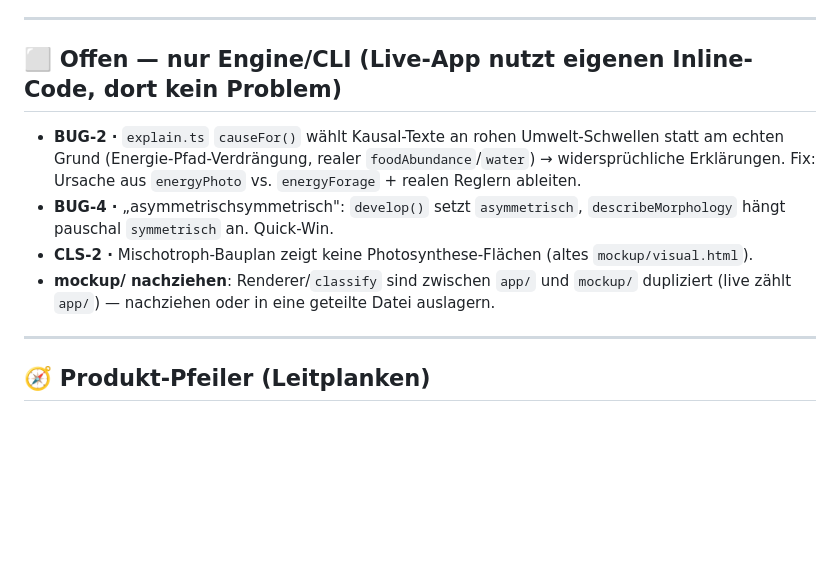
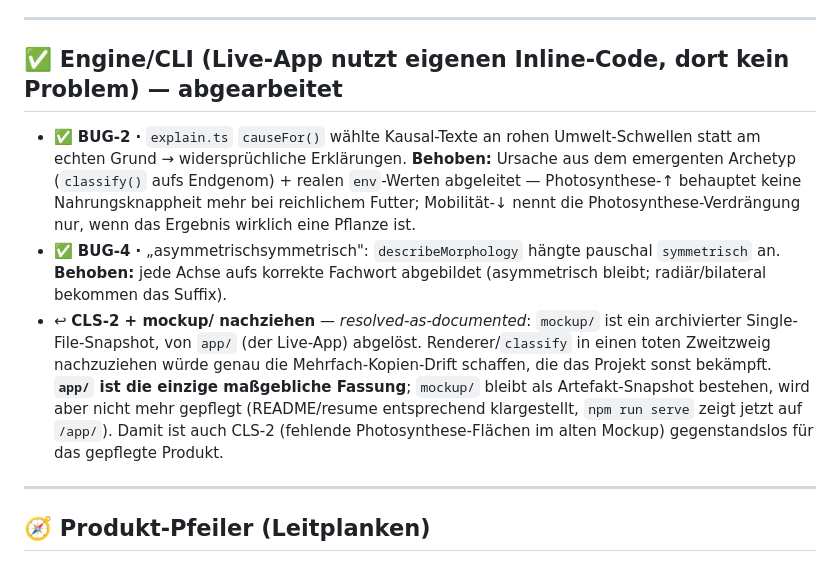
Before and after one commit to allawallabedalla/evolve, a Markdown page: BACKLOG.md, the part around the change. GitHub-like rendering; blank space fills up the shorter version.

Commit message:
Docs: declare app/ the single source, archive mockup/ (CLS-2 + dedup resolved-as-documented)
mockup/ is a historical single-file snapshot superseded by app/ (the deployed app).
Chasing renderer/classify parity into a dead second branch would recreate the very
multi-copy drift the project fights, so app/ is now documented as the single
authoritative version and mockup/ as an unmaintained archive. README's npm run serve
now points at /app/ (was /mockup/), and BACKLOG/resume mark CLS-2 and the mockup dedup
resolved-as-documented.

```diff
--- a/BACKLOG.md
+++ b/BACKLOG.md
@@ -358,16 +358,23 @@ Der Möglichkeitsraum stößt an fehlende Achsen (jede braucht ein neues Gen):
 
 ---
 
-## ⬜ Offen — nur Engine/CLI (Live-App nutzt eigenen Inline-Code, dort kein Problem)
+## ✅ Engine/CLI (Live-App nutzt eigenen Inline-Code, dort kein Problem) — abgearbeitet
 
-- **BUG-2 ·** `explain.ts` `causeFor()` wählt Kausal-Texte an rohen Umwelt-Schwellen statt am
-  echten Grund (Energie-Pfad-Verdrängung, realer `foodAbundance`/`water`) → widersprüchliche
-  Erklärungen. Fix: Ursache aus `energyPhoto` vs. `energyForage` + realen Reglern ableiten.
-- **BUG-4 ·** „asymmetrischsymmetrisch": `develop()` setzt `asymmetrisch`, `describeMorphology`
-  hängt pauschal `symmetrisch` an. Quick-Win.
-- **CLS-2 ·** Mischotroph-Bauplan zeigt keine Photosynthese-Flächen (altes `mockup/visual.html`).
-- **mockup/ nachziehen**: Renderer/`classify` sind zwischen `app/` und `mockup/` dupliziert
-  (live zählt `app/`) — nachziehen oder in eine geteilte Datei auslagern.
+- ✅ **BUG-2 ·** `explain.ts` `causeFor()` wählte Kausal-Texte an rohen Umwelt-Schwellen statt am
+  echten Grund → widersprüchliche Erklärungen. **Behoben:** Ursache aus dem emergenten Archetyp
+  (`classify()` aufs Endgenom) + realen `env`-Werten abgeleitet — Photosynthese-↑ behauptet keine
+  Nahrungsknappheit mehr bei reichlichem Futter; Mobilität-↓ nennt die Photosynthese-Verdrängung
+  nur, wenn das Ergebnis wirklich eine Pflanze ist.
+- ✅ **BUG-4 ·** „asymmetrischsymmetrisch": `describeMorphology` hängte pauschal `symmetrisch` an.
+  **Behoben:** jede Achse aufs korrekte Fachwort abgebildet (asymmetrisch bleibt; radiär/bilateral
+  bekommen das Suffix).
+- ↩︎ **CLS-2 + mockup/ nachziehen** — *resolved-as-documented*: `mockup/` ist ein archivierter
+  Single-File-Snapshot, von `app/` (der Live-App) abgelöst. Renderer/`classify` in einen toten
+  Zweitzweig nachzuziehen würde genau die Mehrfach-Kopien-Drift schaffen, die das Projekt sonst
+  bekämpft. **`app/` ist die einzige maßgebliche Fassung**; `mockup/` bleibt als Artefakt-Snapshot
+  bestehen, wird aber nicht mehr gepflegt (README/resume entsprechend klargestellt, `npm run serve`
+  zeigt jetzt auf `/app/`). Damit ist auch CLS-2 (fehlende Photosynthese-Flächen im alten Mockup)
+  gegenstandslos für das gepflegte Produkt.
 
 ---
 
```
Also changed, not shown: README.md (+4 -2 lines), resume.md (+5 -4 lines).
